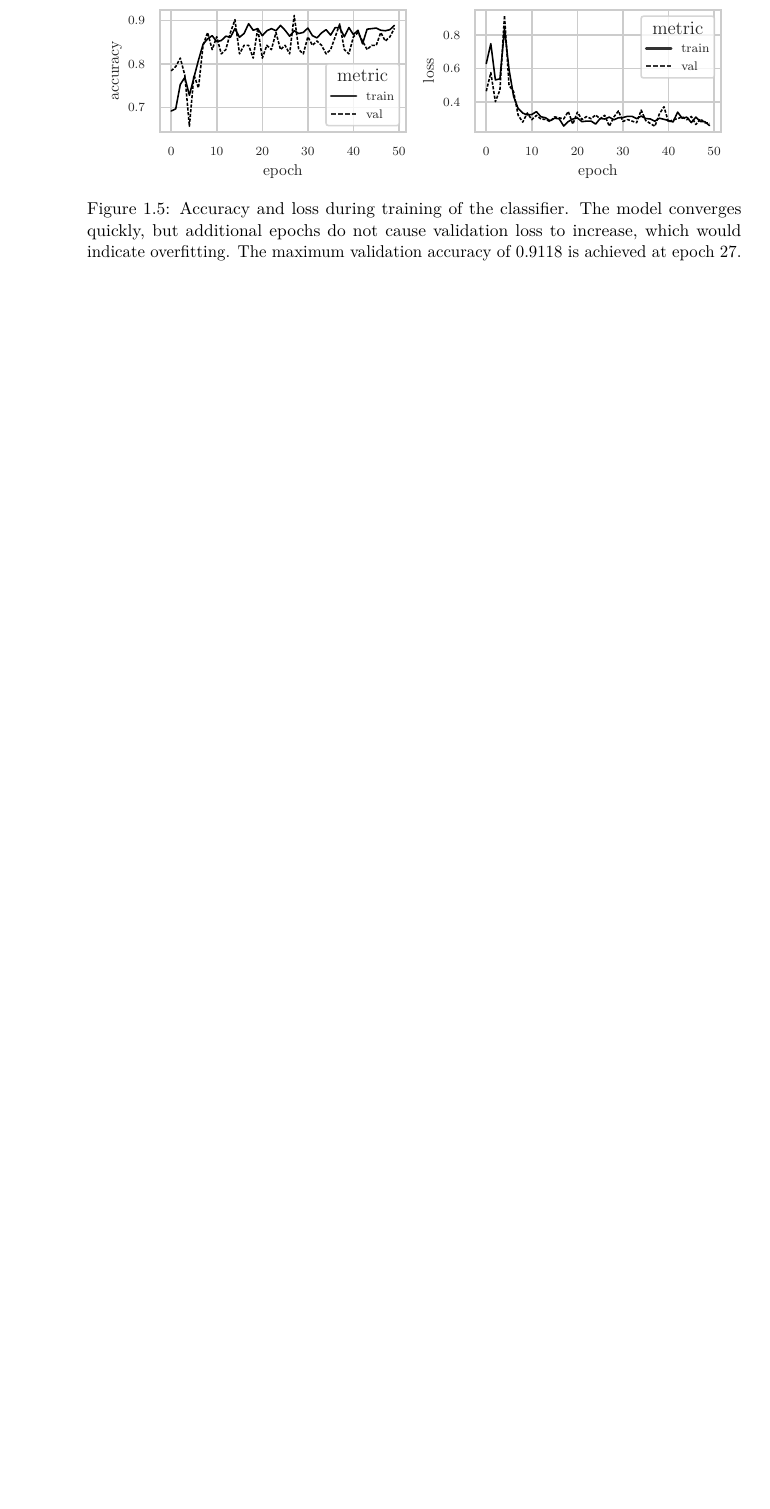
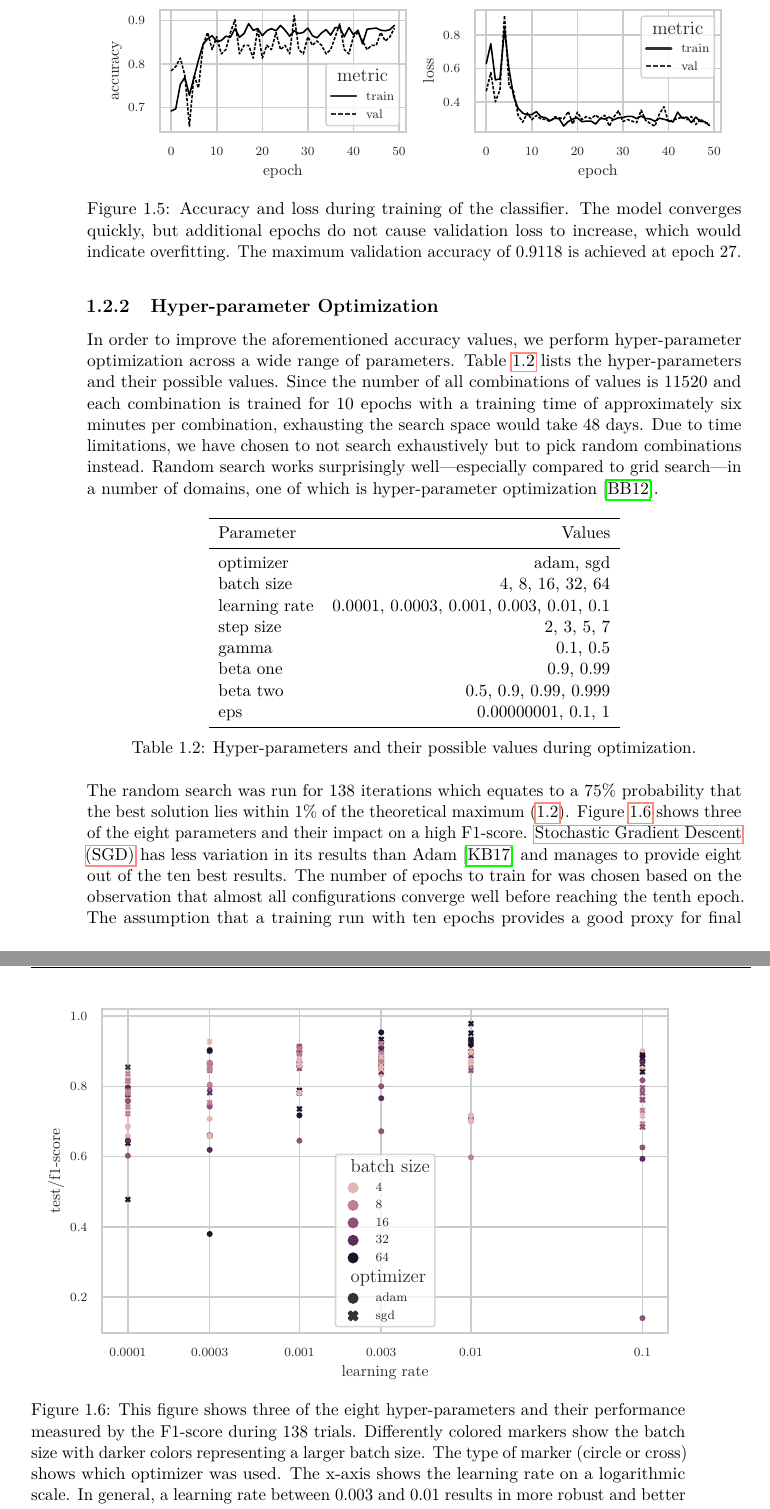
Before and after one commit to e1527193/flower-classification, a LaTeX thesis (thesis/thesis.tex): part of page 22 of 35 before the commit and two parts of pages 22 and 23 of 36 after it, the two joined at a grey line, cut so that both start at the same text, the shorter picture padded with empty space. Compiled offline with pdfLaTeX.

Commit message:
Add hyper-parameter optimization for classifier

```diff
--- a/thesis/thesis.tex
+++ b/thesis/thesis.tex
@@ -78,6 +78,7 @@
 \newacronym{map}{mAP}{mean average precision}
 \newacronym{resnet}{ResNet}{Residual Neural Network}
 \newacronym{cnn}{CNN}{Convolutional Neural Network}
+\newacronym{sgd}{SGD}{Stochastic Gradient Descent}
 
 \begin{document}
 
@@ -348,3 +349,49 @@ feature extraction capabilities.
   \label{fig:classifier-training-metrics}
 \end{figure}
 
+\subsection{Hyper-parameter Optimization}
+\label{ssec:resnet-hyp-opt}
+
+In order to improve the aforementioned accuracy values, we perform
+hyper-parameter optimization across a wide range of
+parameters. Table~\ref{tab:resnet-hyps} lists the hyper-parameters and
+their possible values. Since the number of all combinations of values
+is 11520 and each combination is trained for 10 epochs with a training
+time of approximately six minutes per combination, exhausting the
+search space would take 48 days. Due to time limitations, we have
+chosen to not search exhaustively but to pick random combinations
+instead. Random search works surprisingly well---especially compared to
+grid search---in a number of domains, one of which is hyper-parameter
+optimization~\cite{bergstra2012}.
+
+\begin{table}[h]
+  \centering
+  \begin{tabular}{lr}
+    \toprule
+    Parameter &  Values \\
+    \midrule
+    optimizer &	adam, sgd \\
+    batch size & 4, 8, 16, 32, 64 \\
+    learning rate & 0.0001, 0.0003, 0.001, 0.003, 0.01, 0.1 \\
+    step size & 2, 3, 5, 7 \\
+    gamma & 0.1, 0.5 \\
+    beta one & 0.9, 0.99 \\
+    beta two & 0.5, 0.9, 0.99, 0.999 \\
+    eps & 0.00000001, 0.1, 1 \\
+    \bottomrule
+  \end{tabular}
+  \caption{Hyper-parameters and their possible values during
+    optimization.}
+  \label{tab:resnet-hyps}
+\end{table}
+
+The random search was run for 138 iterations which equates to a 75\%
+probability that the best solution lies within 1\% of the theoretical
+maximum~\eqref{eq:opt-prob}. Figure~\ref{fig:resnet-hyp-results} shows
+three of the eight parameters and their impact on a high
+F1-score. \gls{sgd} has less variation in its results than
+Adam~\cite{kingma2017} and manages to provide eight out of the ten
+best results. The number of epochs to train for was chosen based on
+the observation that almost all configurations converge well before
+reaching the tenth epoch. The assumption that a training run with ten
+epochs provides a good proxy for final performance is supported by the
@@ -351,3 +405,22 @@ feature extraction capabilities.
+\begin{figure}
+  \centering
+  \includegraphics{graphics/classifier-hyp-metrics.pdf}
+  \caption[Classifier hyper-parameter optimization results.]{This
+    figure shows three of the eight hyper-parameters and their
+    performance measured by the F1-score during 138
+    trials. Differently colored markers show the batch size with
+    darker colors representing a larger batch size. The type of marker
+    (circle or cross) shows which optimizer was used. The x-axis shows
+    the learning rate on a logarithmic scale. In general, a learning
+    rate between 0.003 and 0.01 results in more robust and better
+    F1-scores. Larger batch sizes more often lead to better
+    performance as well. As for the type of optimizer, \gls{sgd}
+    produced the best iteration with an F1-score of 0.9783. Adam tends
+    to require more customization of its parameters than \gls{sgd} to
+    achieve good results.}
+  \label{fig:resnet-hyp-results}
+\end{figure}
+
 \subsection{Class Activation Maps}
 \label{ssec:resnet-cam}
 
```
Also changed, not shown: thesis/references.bib (+26 -0 lines), classification/classifier/hyp-metrics.csv (added), thesis/graphics/classifier-hyp-metrics.pdf (added), thesis/thesis.pdf, thesis/thesis.tex (7 more changed lines), 2 other files.
